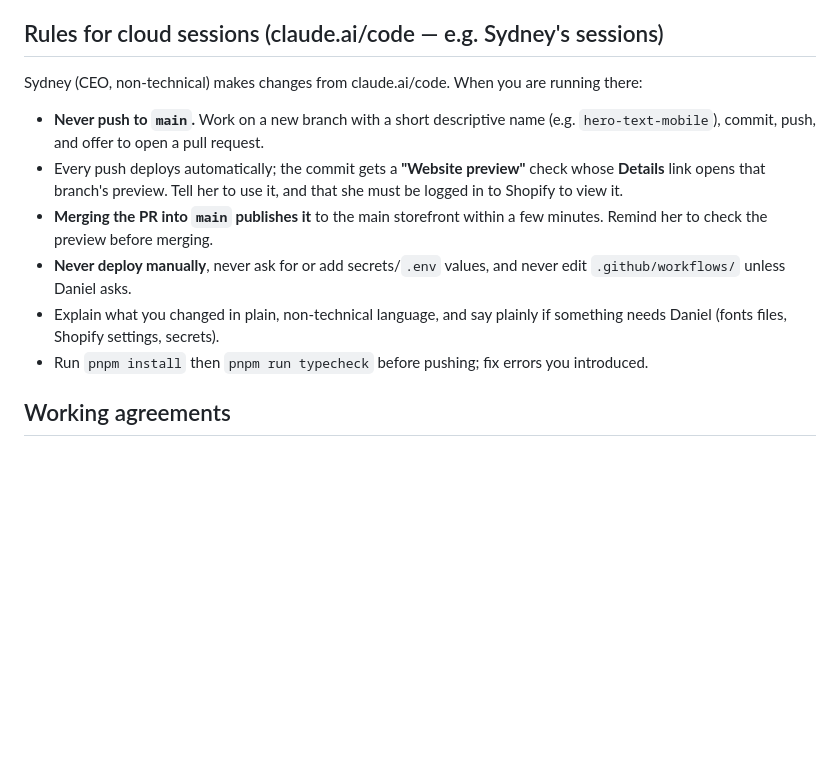
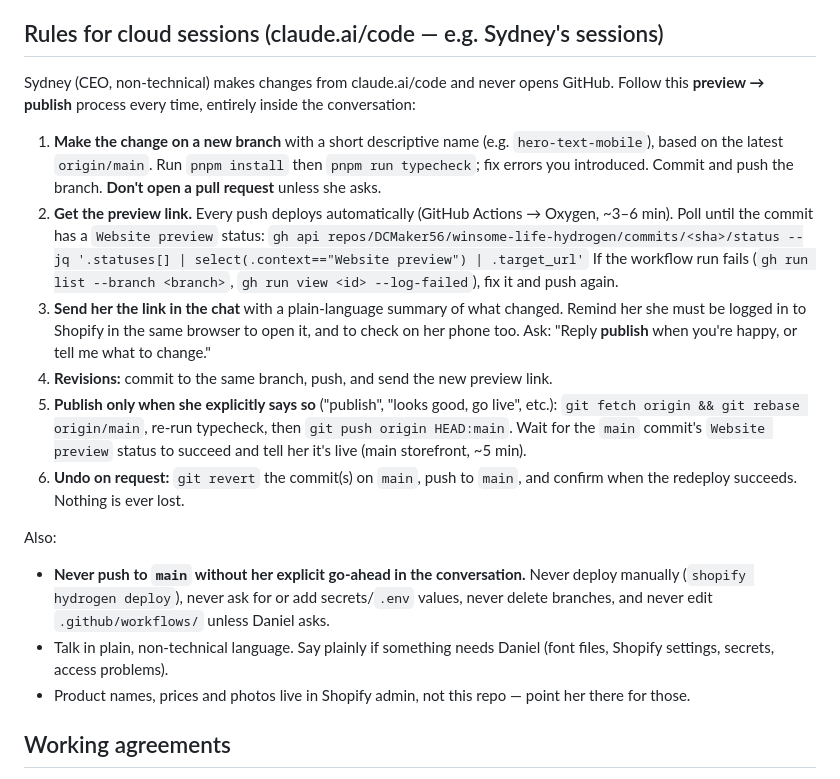
Before and after one commit to DCMaker56/winsome-life-hydrogen, a Markdown page: CLAUDE.md, the part around the change. Drawn GitHub-style; blank space fills up the shorter version.

Commit message:
CLAUDE.md: preview-then-publish flow for cloud sessions (no PRs)
Co-Authored-By: Claude Opus 5.5 <noreply@anthropic.com>
Claude-Session: https://claude.ai/code/session_01RHLjYNiSVKLqKN8Eydjcib

```diff
--- a/CLAUDE.md
+++ b/CLAUDE.md
@@ -38,13 +38,21 @@ Before you touch anything, know these five things (full detail in HANDOFF.md):
 
 ## Rules for cloud sessions (claude.ai/code — e.g. Sydney's sessions)
 
-Sydney (CEO, non-technical) makes changes from claude.ai/code. When you are running there:
-- **Never push to `main`.** Work on a new branch with a short descriptive name (e.g. `hero-text-mobile`), commit, push, and offer to open a pull request.
-- Every push deploys automatically; the commit gets a **"Website preview"** check whose **Details** link opens that branch's preview. Tell her to use it, and that she must be logged in to Shopify to view it.
-- **Merging the PR into `main` publishes it** to the main storefront within a few minutes. Remind her to check the preview before merging.
-- **Never deploy manually**, never ask for or add secrets/`.env` values, and never edit `.github/workflows/` unless Daniel asks.
-- Explain what you changed in plain, non-technical language, and say plainly if something needs Daniel (fonts files, Shopify settings, secrets).
-- Run `pnpm install` then `pnpm run typecheck` before pushing; fix errors you introduced.
+Sydney (CEO, non-technical) makes changes from claude.ai/code and never opens GitHub. Follow this **preview → publish** process every time, entirely inside the conversation:
+
+1. **Make the change on a new branch** with a short descriptive name (e.g. `hero-text-mobile`), based on the latest `origin/main`. Run `pnpm install` then `pnpm run typecheck`; fix errors you introduced. Commit and push the branch. **Don't open a pull request** unless she asks.
+2. **Get the preview link.** Every push deploys automatically (GitHub Actions → Oxygen, ~3–6 min). Poll until the commit has a `Website preview` status:
+   `gh api repos/DCMaker56/winsome-life-hydrogen/commits/<sha>/status --jq '.statuses[] | select(.context=="Website preview") | .target_url'`
+   If the workflow run fails (`gh run list --branch <branch>`, `gh run view <id> --log-failed`), fix it and push again.
+3. **Send her the link in the chat** with a plain-language summary of what changed. Remind her she must be logged in to Shopify in the same browser to open it, and to check on her phone too. Ask: "Reply **publish** when you're happy, or tell me what to change."
+4. **Revisions:** commit to the same branch, push, and send the new preview link.
+5. **Publish only when she explicitly says so** ("publish", "looks good, go live", etc.): `git fetch origin && git rebase origin/main`, re-run typecheck, then `git push origin HEAD:main`. Wait for the `main` commit's `Website preview` status to succeed and tell her it's live (main storefront, ~5 min).
+6. **Undo on request:** `git revert` the commit(s) on `main`, push to `main`, and confirm when the redeploy succeeds. Nothing is ever lost.
+
+Also:
+- **Never push to `main` without her explicit go-ahead in the conversation.** Never deploy manually (`shopify hydrogen deploy`), never ask for or add secrets/`.env` values, never delete branches, and never edit `.github/workflows/` unless Daniel asks.
+- Talk in plain, non-technical language. Say plainly if something needs Daniel (font files, Shopify settings, secrets, access problems).
+- Product names, prices and photos live in Shopify admin, not this repo — point her there for those.
 
 ## Working agreements
 - Match the live site first; innovate second unless told otherwise.
```
